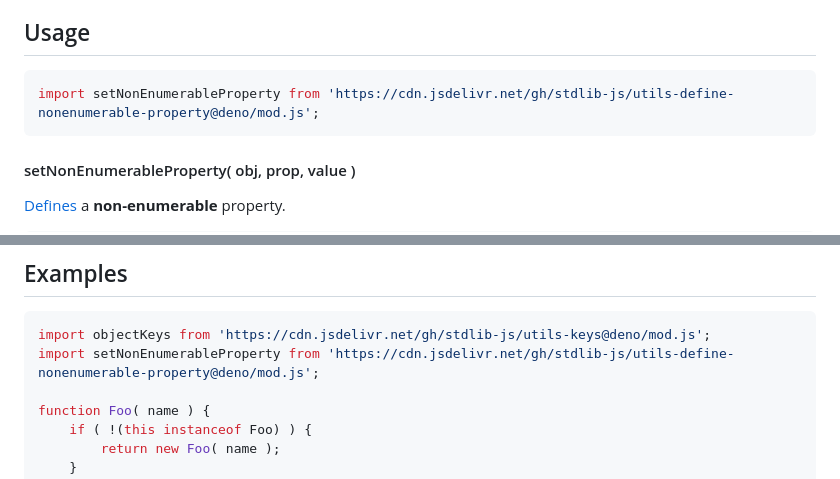
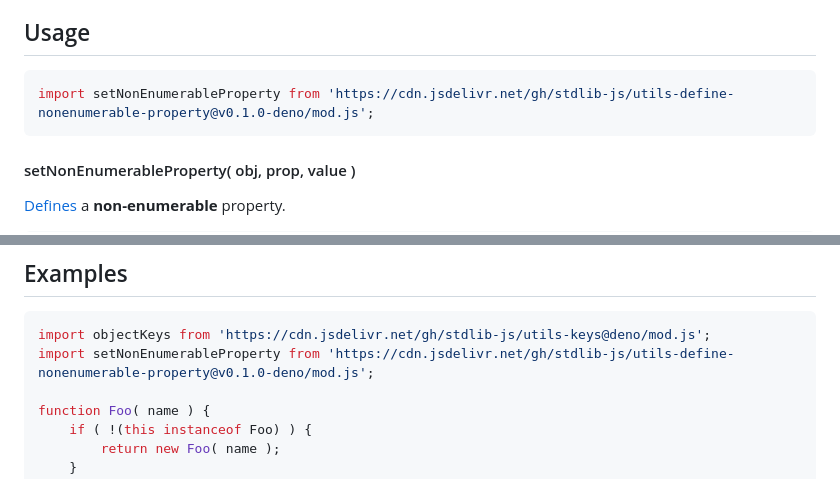
Before and after one commit to stdlib-js/utils-define-nonenumerable-property, a Markdown page: README.md, 2 parts joined by grey strips. GitHub-like rendering.

Commit message:
Update README.md for Deno bundle v0.1.0

````diff
--- a/README.md
+++ b/README.md
@@ -42,7 +42,7 @@ limitations under the License.
 ## Usage
 
 ```javascript
-import setNonEnumerableProperty from 'https://cdn.jsdelivr.net/gh/stdlib-js/utils-define-nonenumerable-property@deno/mod.js';
+import setNonEnumerableProperty from 'https://cdn.jsdelivr.net/gh/stdlib-js/utils-define-nonenumerable-property@v0.1.0-deno/mod.js';
 ```
 
 #### setNonEnumerableProperty( obj, prop, value )
@@ -80,7 +80,7 @@ var v = obj.foo;
 
 ```javascript
 import objectKeys from 'https://cdn.jsdelivr.net/gh/stdlib-js/utils-keys@deno/mod.js';
-import setNonEnumerableProperty from 'https://cdn.jsdelivr.net/gh/stdlib-js/utils-define-nonenumerable-property@deno/mod.js';
+import setNonEnumerableProperty from 'https://cdn.jsdelivr.net/gh/stdlib-js/utils-define-nonenumerable-property@v0.1.0-deno/mod.js';
 
 function Foo( name ) {
     if ( !(this instanceof Foo) ) {
````
